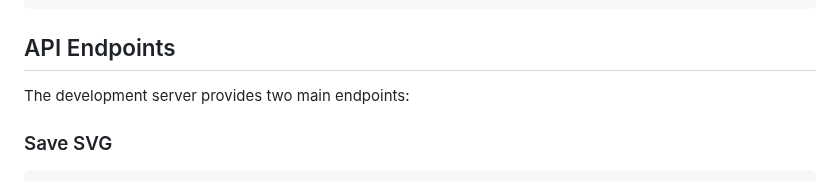
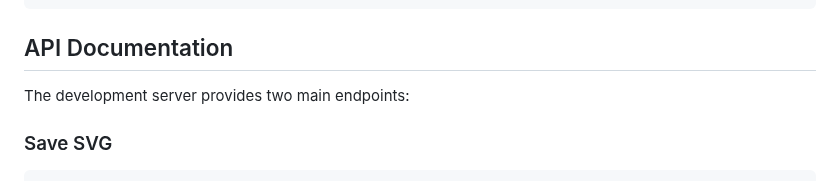
Before and after one commit to sdjayna/super-duper-octo-robot, a Markdown page: README.md, the part around the change. Rendered like a GitHub page.

Commit message:
docs: Update API section header from "API Endpoints" to "API Documentation"

````diff
--- a/README.md
+++ b/README.md
@@ -211,7 +211,7 @@ export const drawings = {
 };
 ```
 
-## API Endpoints
+## API Documentation
 
 The development server provides two main endpoints:
 
````
